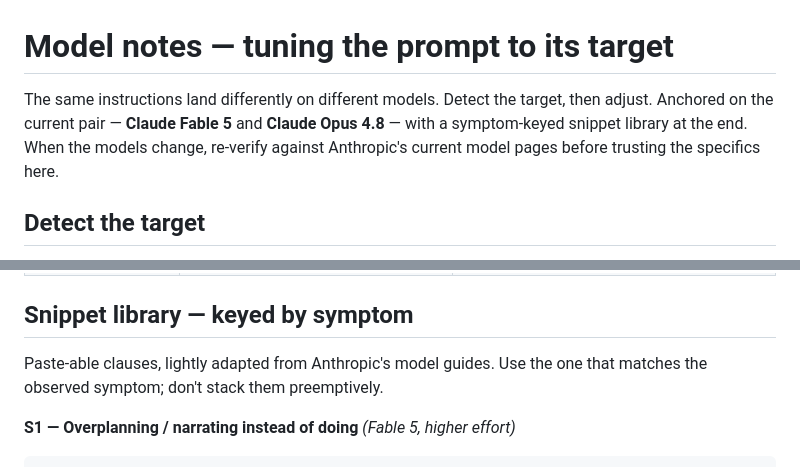
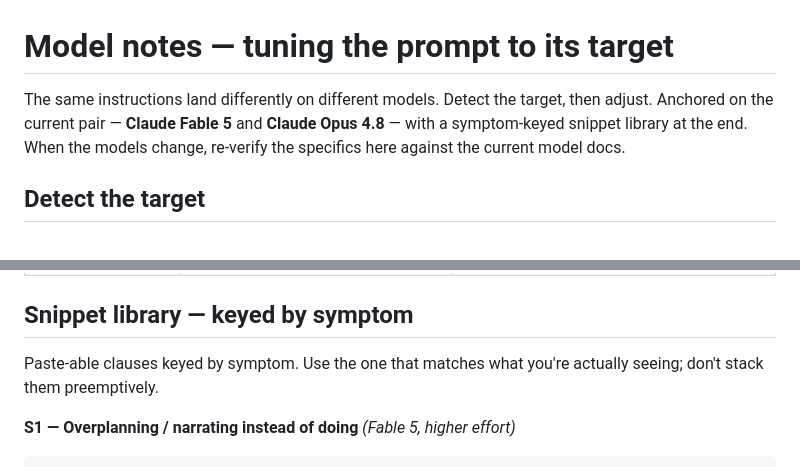
Before and after one commit to arjunlohan/sharpen, a Markdown page: skills/sharpen/model-notes.md, 2 parts joined by grey strips. Rendered like a GitHub page.

````diff
--- a/skills/sharpen/model-notes.md
+++ b/skills/sharpen/model-notes.md
@@ -1,6 +1,6 @@
 # Model notes — tuning the prompt to its target
 
-The same instructions land differently on different models. Detect the target, then adjust. Anchored on the current pair — **Claude Fable 5** and **Claude Opus 4.8** — with a symptom-keyed snippet library at the end. When the models change, re-verify against Anthropic's current model pages before trusting the specifics here.
+The same instructions land differently on different models. Detect the target, then adjust. Anchored on the current pair — **Claude Fable 5** and **Claude Opus 4.8** — with a symptom-keyed snippet library at the end. When the models change, re-verify the specifics here against the current model docs.
 
 ## Detect the target
 
@@ -63,7 +63,7 @@ Strong long-horizon agentic work, knowledge work, vision; a **literal, precise i
 
 ## Snippet library — keyed by symptom
 
-Paste-able clauses, lightly adapted from Anthropic's model guides. Use the one that matches the observed symptom; don't stack them preemptively.
+Paste-able clauses keyed by symptom. Use the one that matches what you're actually seeing; don't stack them preemptively.
 
 **S1 — Overplanning / narrating instead of doing** *(Fable 5, higher effort)*
 ```text
````
Also changed, not shown: README.md (+2 -2 lines), skills/sharpen/SKILL.md (+0 -2 lines).
